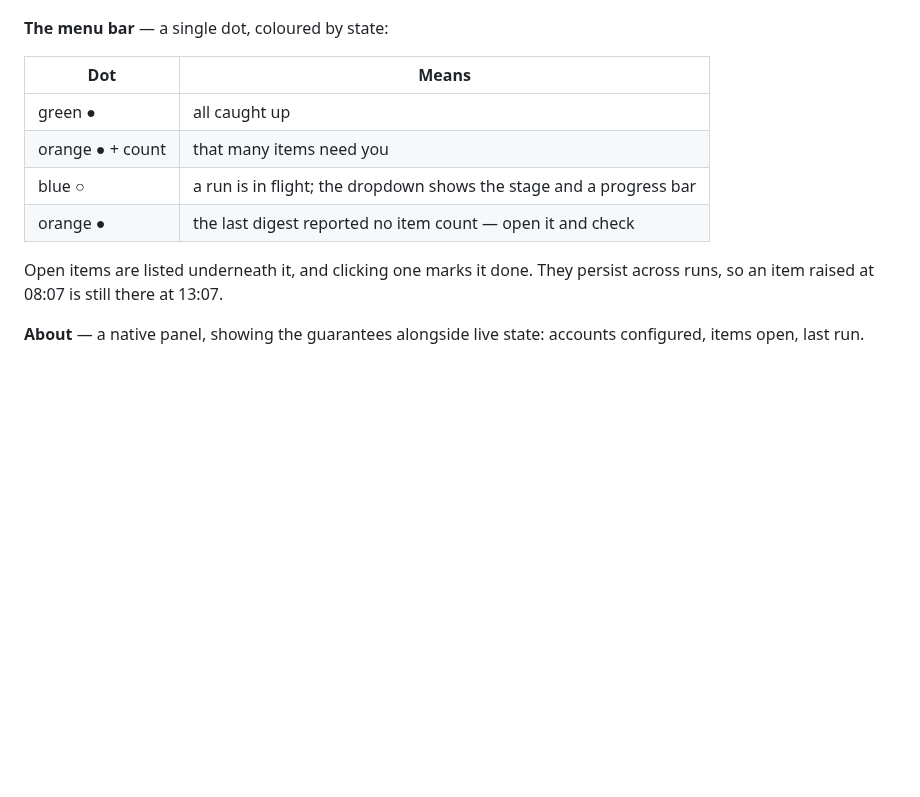
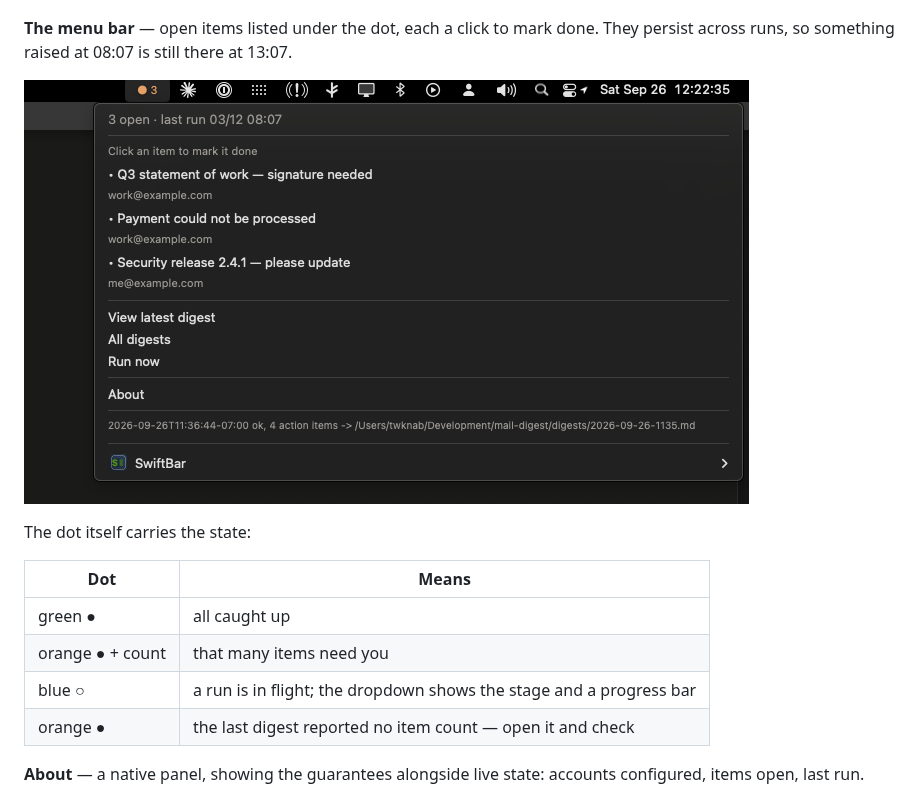
Before and after one commit to twknab/mail-digest, a Markdown page: README.md, the part around the change. GitHub-like rendering; pictures changed too: docs/screenshot-tray.png (added); blank space fills up the shorter version.

Commit message:
Add a menu bar screenshot to the README
Captured with demo-mode.sh on, so the interface is real and none of the
mail in it is: the items and addresses are the sample set. The
Screenshots section now runs digest, menu bar, About, each under text
that matches it.

Co-Authored-By: Claude Opus 5 <noreply@anthropic.com>

```diff
--- a/README.md
+++ b/README.md
@@ -29,7 +29,12 @@ accented, worth-knowing dimmed, every draft command a click-to-select chip.
 
 ![Digest](docs/screenshot-digest.png)
 
-**The menu bar** — a single dot, coloured by state:
+**The menu bar** — open items listed under the dot, each a click to mark done.
+They persist across runs, so something raised at 08:07 is still there at 13:07.
+
+![Menu bar](docs/screenshot-tray.png)
+
+The dot itself carries the state:
 
 | Dot | Means |
 | --- | --- |
@@ -37,9 +42,6 @@ accented, worth-knowing dimmed, every draft command a click-to-select chip.
 | orange ● + count | that many items need you |
 | blue ○ | a run is in flight; the dropdown shows the stage and a progress bar |
 | orange ● | the last digest reported no item count — open it and check |
-
-Open items are listed underneath it, and clicking one marks it done. They
-persist across runs, so an item raised at 08:07 is still there at 13:07.
 
 **About** — a native panel, showing the guarantees alongside live state:
 accounts configured, items open, last run.
```
